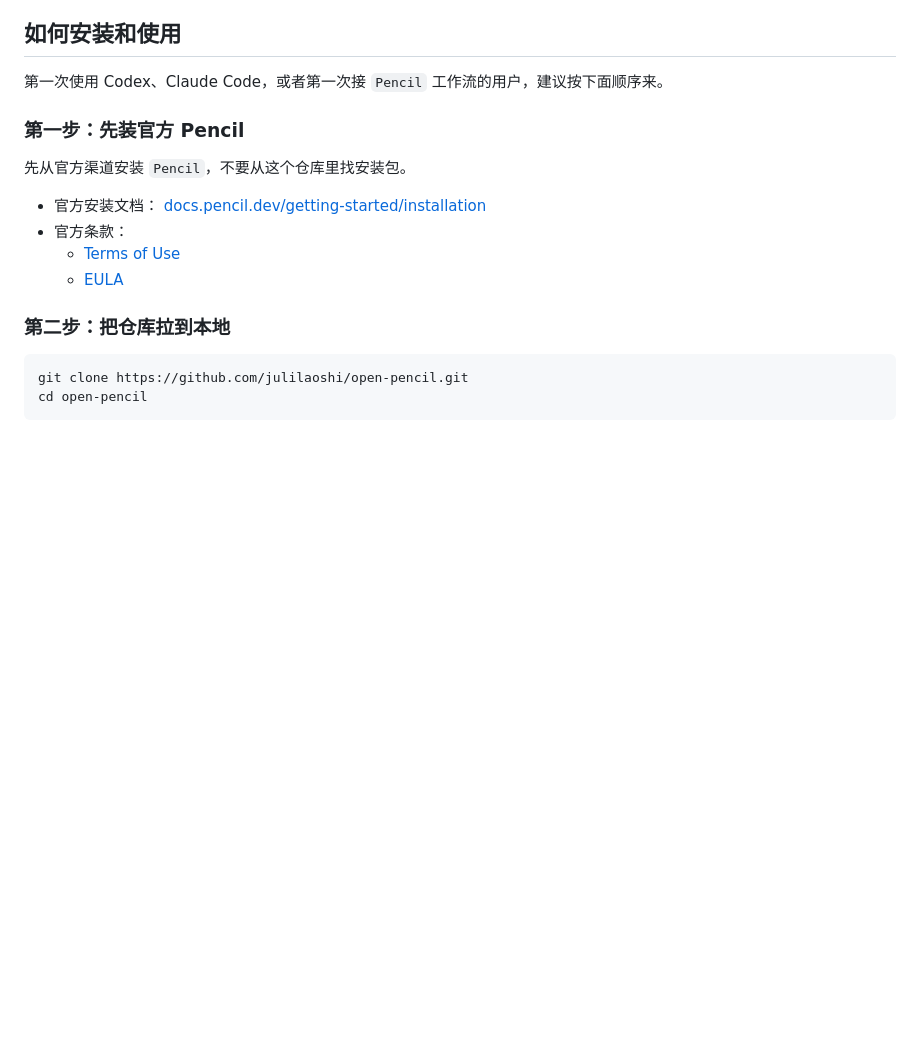
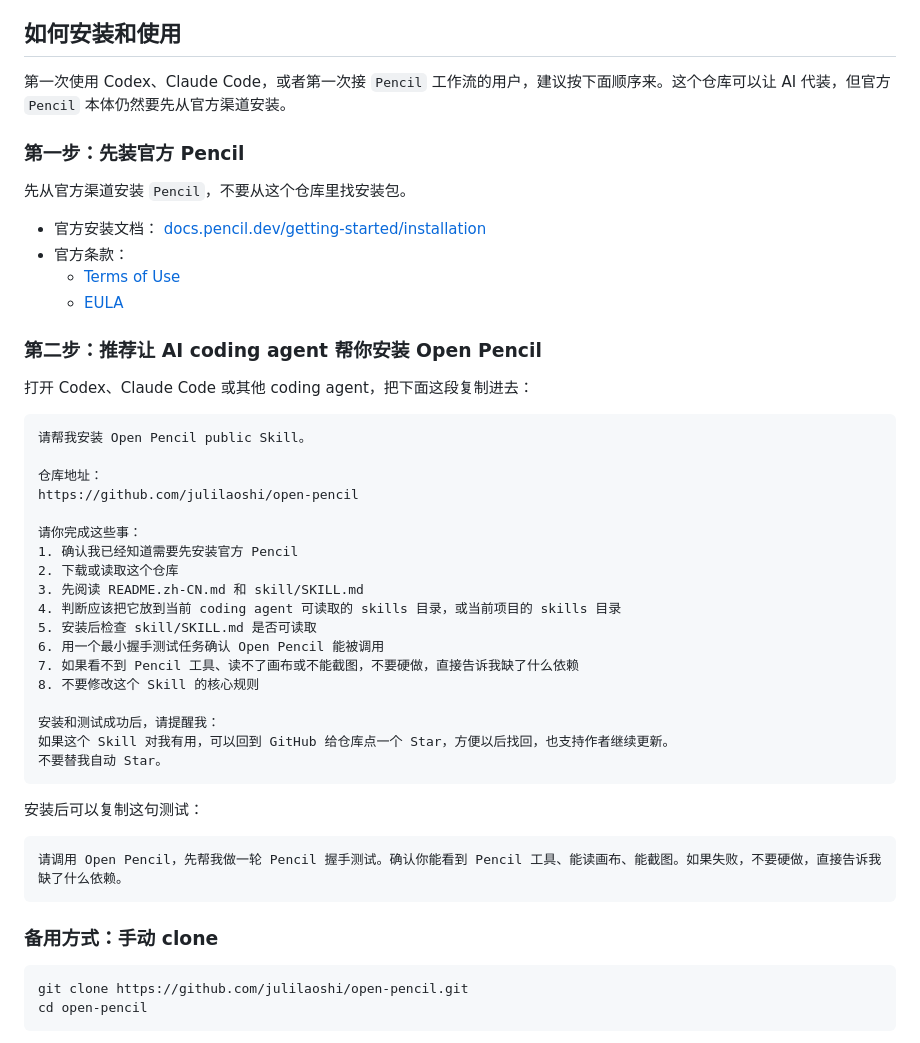
Before and after one commit to julilaoshi/julilaoshi-design, a Markdown page: README.zh-CN.md, the part around the change. Rendered like a GitHub page; blank space fills up the shorter version.

````diff
--- a/README.zh-CN.md
+++ b/README.zh-CN.md
@@ -106,7 +106,7 @@
 
 ## 如何安装和使用
 
-第一次使用 Codex、Claude Code，或者第一次接 `Pencil` 工作流的用户，建议按下面顺序来。
+第一次使用 Codex、Claude Code，或者第一次接 `Pencil` 工作流的用户，建议按下面顺序来。这个仓库可以让 AI 代装，但官方 `Pencil` 本体仍然要先从官方渠道安装。
 
 ### 第一步：先装官方 Pencil
 
@@ -118,7 +118,38 @@
   - [Terms of Use](https://www.pencil.dev/terms-of-use)
   - [EULA](https://www.pencil.dev/eula)
 
-### 第二步：把仓库拉到本地
+### 第二步：推荐让 AI coding agent 帮你安装 Open Pencil
+
+打开 Codex、Claude Code 或其他 coding agent，把下面这段复制进去：
+
+```text
+请帮我安装 Open Pencil public Skill。
+
+仓库地址：
+https://github.com/julilaoshi/open-pencil
+
+请你完成这些事：
+1. 确认我已经知道需要先安装官方 Pencil
+2. 下载或读取这个仓库
+3. 先阅读 README.zh-CN.md 和 skill/SKILL.md
+4. 判断应该把它放到当前 coding agent 可读取的 skills 目录，或当前项目的 skills 目录
+5. 安装后检查 skill/SKILL.md 是否可读取
+6. 用一个最小握手测试任务确认 Open Pencil 能被调用
+7. 如果看不到 Pencil 工具、读不了画布或不能截图，不要硬做，直接告诉我缺了什么依赖
+8. 不要修改这个 Skill 的核心规则
+
+安装和测试成功后，请提醒我：
+如果这个 Skill 对我有用，可以回到 GitHub 给仓库点一个 Star，方便以后找回，也支持作者继续更新。
+不要替我自动 Star。
+```
+
+安装后可以复制这句测试：
+
+```text
+请调用 Open Pencil，先帮我做一轮 Pencil 握手测试。确认你能看到 Pencil 工具、能读画布、能截图。如果失败，不要硬做，直接告诉我缺了什么依赖。
+```
+
+### 备用方式：手动 clone
 
 ```bash
 git clone https://github.com/julilaoshi/open-pencil.git
````
Also changed, not shown: README.md (+33 -2 lines).
